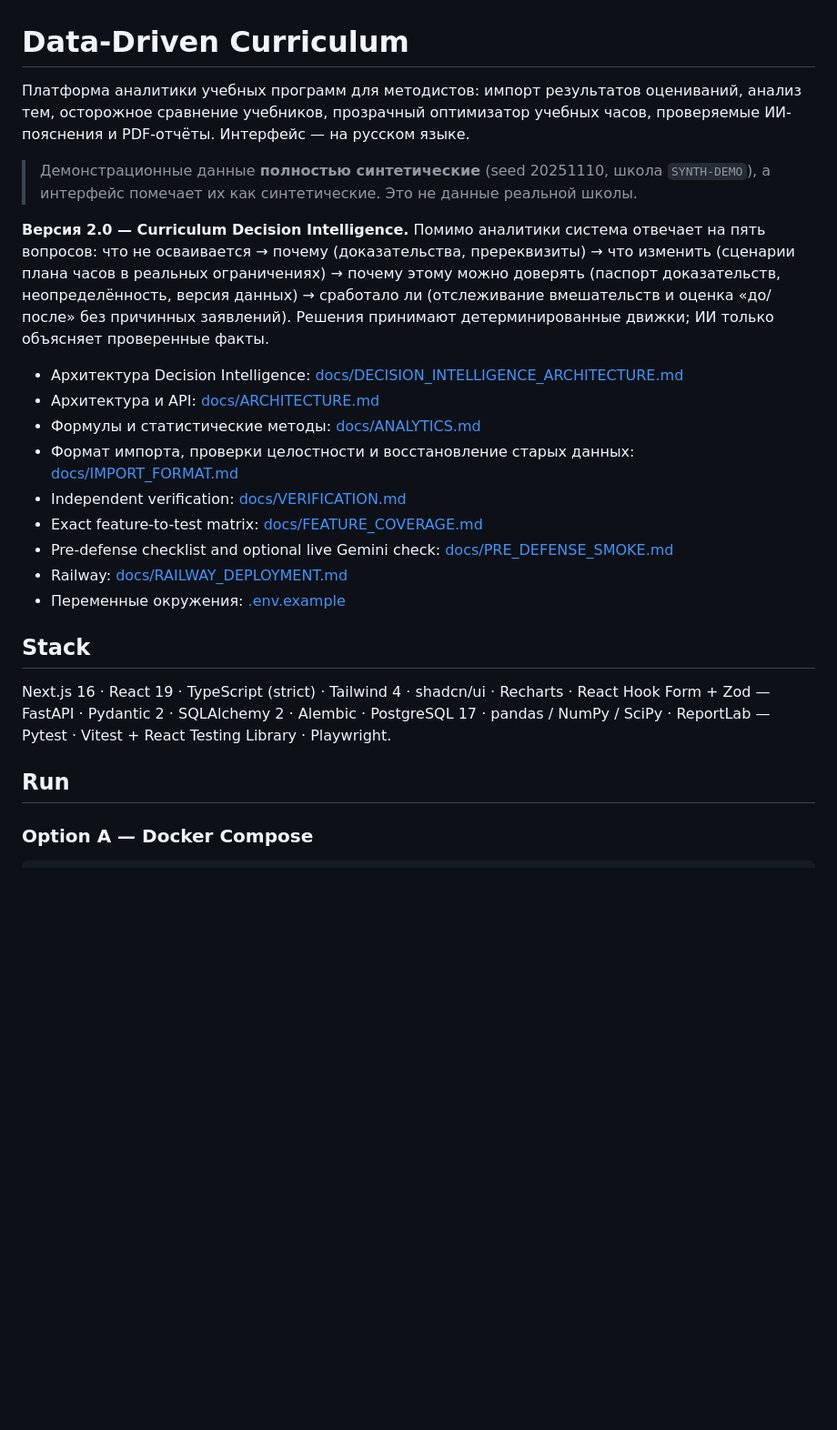
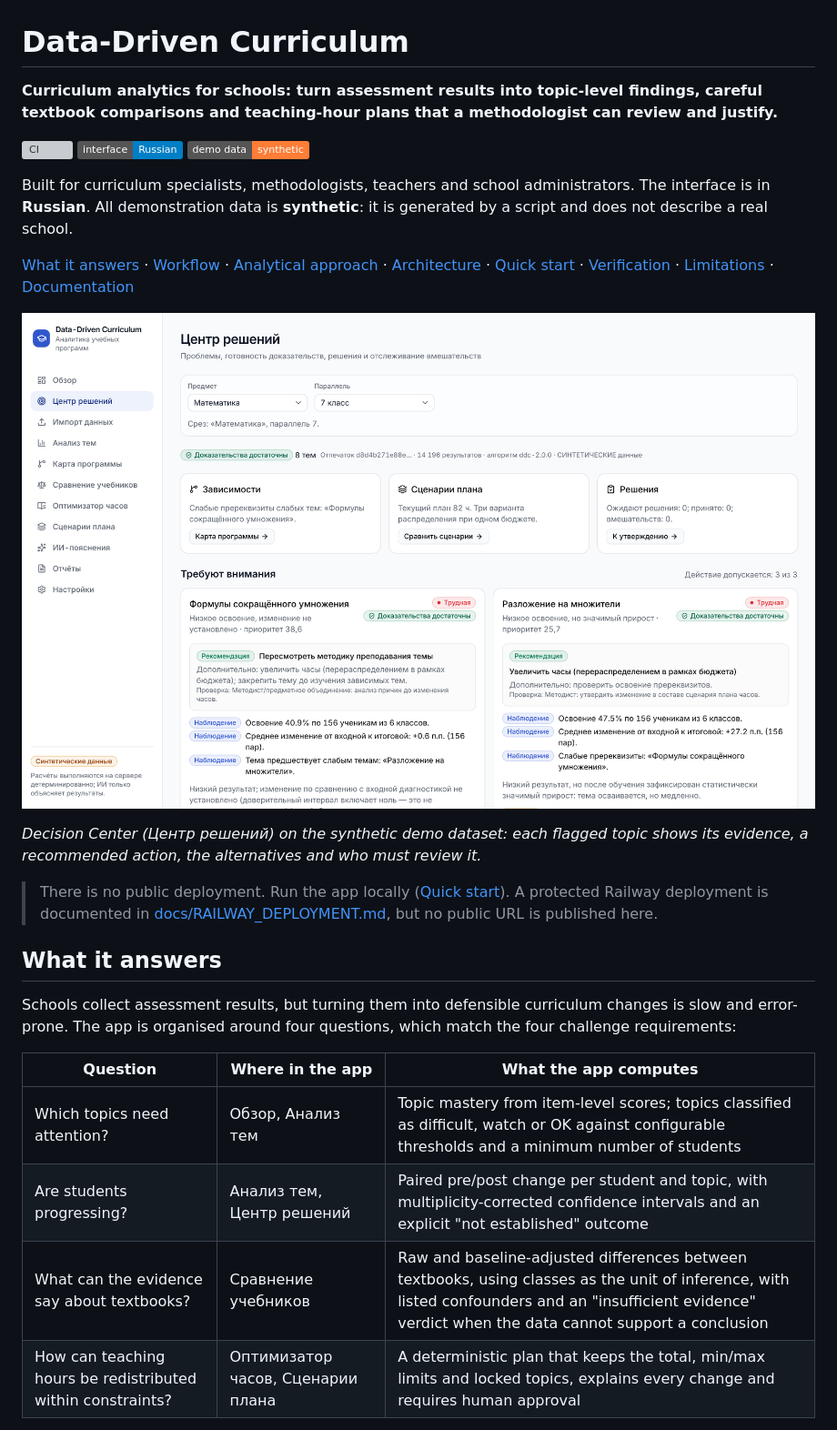
Before and after one commit to aibaarito/data-driven-curriculum-edtech, a Markdown page: README.md, the part around one of its changes. Shown at 91% size. GitHub-like rendering; pictures changed too: docs/assets/decision-center.png (added); badges without logos; blank space fills up the shorter version; grey boxes are pictures that could not be loaded.

```diff
--- a/README.md
+++ b/README.md
@@ -1,33 +1,36 @@
 # Data-Driven Curriculum
 
-Платформа аналитики учебных программ для методистов: импорт результатов оцениваний, анализ тем, осторожное
-сравнение учебников, прозрачный оптимизатор учебных часов, проверяемые ИИ-пояснения и PDF-отчёты.
-Интерфейс — на русском языке.
+**Curriculum analytics for schools: turn assessment results into topic-level findings, careful textbook
+comparisons and teaching-hour plans that a methodologist can review and justify.**
 
-> Демонстрационные данные **полностью синтетические** (seed 20251110, школа `SYNTH-DEMO`), а интерфейс помечает их
-> как синтетические. Это не данные реальной школы.
+[![CI](https://github.com/aibaarito/data-driven-curriculum-edtech/actions/workflows/ci.yml/badge.svg?branch=main)](https://github.com/aibaarito/data-driven-curriculum-edtech/actions/workflows/ci.yml)
+![Interface: Russian](https://img.shields.io/badge/interface-Russian-informational)
+![Demo data: synthetic](https://img.shields.io/badge/demo%20data-synthetic-orange)
 
-**Версия 2.0 — Curriculum Decision Intelligence.** Помимо аналитики система отвечает на пять вопросов:
-что не осваивается → почему (доказательства, пререквизиты) → что изменить (сценарии плана часов в реальных
-ограничениях) → почему этому можно доверять (паспорт доказательств, неопределённость, версия данных) → сработало ли
-(отслеживание вмешательств и оценка «до/после» без причинных заявлений). Решения принимают детерминированные
-движки; ИИ только объясняет проверенные факты.
+Built for curriculum specialists, methodologists, teachers and school administrators. The interface is in
+**Russian**. All demonstration data is **synthetic**: it is generated by a script and does not describe a real school.
 
-* Архитектура Decision Intelligence: [docs/DECISION_INTELLIGENCE_ARCHITECTURE.md](docs/DECISION_INTELLIGENCE_ARCHITECTURE.md)
-* Архитектура и API: [docs/ARCHITECTURE.md](docs/ARCHITECTURE.md)
-* Формулы и статистические методы: [docs/ANALYTICS.md](docs/ANALYTICS.md)
-* Формат импорта, проверки целостности и восстановление старых данных: [docs/IMPORT_FORMAT.md](docs/IMPORT_FORMAT.md)
-* Independent verification: [docs/VERIFICATION.md](docs/VERIFICATION.md)
-* Exact feature-to-test matrix: [docs/FEATURE_COVERAGE.md](docs/FEATURE_COVERAGE.md)
-* Pre-defense checklist and optional live Gemini check: [docs/PRE_DEFENSE_SMOKE.md](docs/PRE_DEFENSE_SMOKE.md)
-* Railway: [docs/RAILWAY_DEPLOYMENT.md](docs/RAILWAY_DEPLOYMENT.md)
-* Переменные окружения: [.env.example](.env.example)
+[What it answers](#what-it-answers) · [Workflow](#workflow) · [Analytical approach](#analytical-approach) ·
+[Architecture](#architecture) · [Quick start](#quick-start) · [Verification](#verification) ·
+[Limitations](#limitations) · [Documentation](#documentation)
 
-## Stack
-Next.js 16 · React 19 · TypeScript (strict) · Tailwind 4 · shadcn/ui · Recharts · React Hook Form + Zod —
-FastAPI · Pydantic 2 · SQLAlchemy 2 · Alembic · PostgreSQL 17 · pandas / NumPy / SciPy · ReportLab —
-Pytest · Vitest + React Testing Library · Playwright.
+![Decision Center (Центр решений) for Mathematics, grade 7, on synthetic data. A readiness strip says the evidence is sufficient for 8 topics. Two topics are flagged as difficult. For one, change from the baseline was not established, so the recommendation is to review teaching methods. The other is low but improving, so hours are redistributed within the budget.](docs/assets/decision-center.png)
 
-## Run
+*Decision Center (Центр решений) on the synthetic demo dataset: each flagged topic shows its evidence, a
+recommended action, the alternatives and who must review it.*
 
-### Option A — Docker Compose
+> There is no public deployment. Run the app locally ([Quick start](#quick-start)). A protected Railway deployment
+> is documented in [docs/RAILWAY_DEPLOYMENT.md](docs/RAILWAY_DEPLOYMENT.md), but no public URL is published here.
+
+## What it answers
+
+Schools collect assessment results, but turning them into defensible curriculum changes is slow and error-prone.
+The app is organised around four questions, which match the four challenge requirements:
+
+| Question | Where in the app | What the app computes |
+|---|---|---|
+| Which topics need attention? | Обзор, Анализ тем | Topic mastery from item-level scores; topics classified as difficult, watch or OK against configurable thresholds and a minimum number of students |
+| Are students progressing? | Анализ тем, Центр решений | Paired pre/post change per student and topic, with multiplicity-corrected confidence intervals and an explicit "not established" outcome |
+| What can the evidence say about textbooks? | Сравнение учебников | Raw and baseline-adjusted differences between textbooks, using classes as the unit of inference, with listed confounders and an "insufficient evidence" verdict when the data cannot support a conclusion |
+| How can teaching hours be redistributed within constraints? | Оптимизатор часов, Сценарии плана | A deterministic plan that keeps the total, min/max limits and locked topics, explains every change and requires human approval |
+
```
Also changed, not shown: other parts of README.md (+205 -149 lines), docs/DEMO.md (added, +48 -0 lines), docs/README_RESEARCH.md (added, +100 -0 lines), docs/SETUP.md (added, +112 -0 lines), docs/VERIFICATION.md (+22 -0 lines), docs/assets/curriculum-map.png (added), docs/assets/textbook-comparison.png (added).
